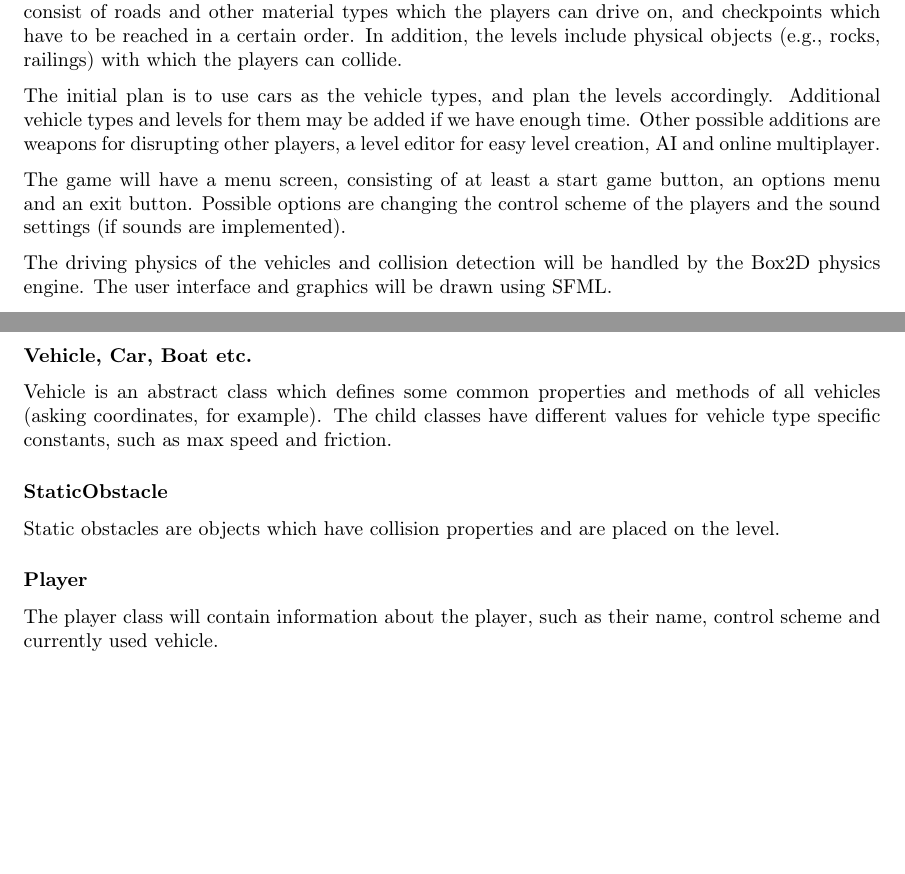
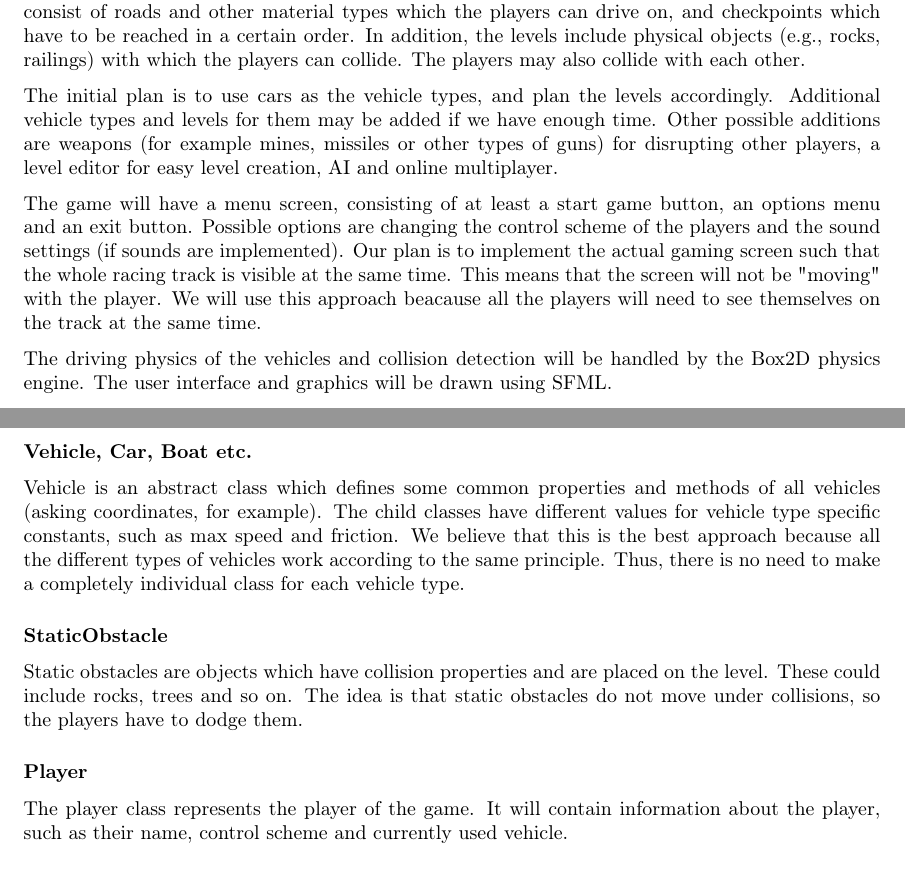
Before and after one commit to NymanLauri/micro-machines, a LaTeX document (plan/plan.tex): two parts of pages 1 and 2 of 3, joined at a grey line, cut so that both start at the same text, the shorter picture padded with empty space. Compiled offline with pdfLaTeX.

Commit message:
Added some more text to the project plan.

```diff
--- a/plan/plan.tex
+++ b/plan/plan.tex
@@ -22,11 +22,11 @@
 
 \subsection*{Overview}
 
-The goal of this project is to create a top-down racing game inspired by Micro Machines. The objective of the game is to finish a specified amount of laps before opponent players. The levels consist of roads and other material types which the players can drive on, and checkpoints which have to be reached in a certain order. In addition, the levels include physical objects (e.g., rocks, railings) with which the players can collide.
+The goal of this project is to create a top-down racing game inspired by Micro Machines. The objective of the game is to finish a specified amount of laps before opponent players. The levels consist of roads and other material types which the players can drive on, and checkpoints which have to be reached in a certain order. In addition, the levels include physical objects (e.g., rocks, railings) with which the players can collide. The players may also collide with each other.
 
-The initial plan is to use cars as the vehicle types, and plan the levels accordingly. Additional vehicle types and levels for them may be added if we have enough time. Other possible additions are weapons for disrupting other players, a level editor for easy level creation, AI and online multiplayer.
+The initial plan is to use cars as the vehicle types, and plan the levels accordingly. Additional vehicle types and levels for them may be added if we have enough time. Other possible additions are weapons (for example mines, missiles or other types of guns) for disrupting other players, a level editor for easy level creation, AI and online multiplayer.
 
-The game will have a menu screen, consisting of at least a start game button, an options menu and an exit button. Possible options are changing the control scheme of the players and the sound settings (if sounds are implemented).
+The game will have a menu screen, consisting of at least a start game button, an options menu and an exit button. Possible options are changing the control scheme of the players and the sound settings (if sounds are implemented). Our plan is to implement the actual gaming screen such that the whole racing track is visible at the same time. This means that the screen will not be "moving" with the player. We will use this approach beacause all the players will need to see themselves on the track at the same time.
 
 The driving physics of the vehicles and collision detection will be handled by the Box2D physics engine. The user interface and graphics will be drawn using SFML.
 
@@ -38,13 +38,13 @@ The level class will contain a matrix of block types, where each element of the
 The objects in the level which use features from the Box2D library will be physics objects. The purpose of this class is to tie the body of the object created using Box2D to the graphics created using SFML, to allow easy drawing of the objects. Vehicles and static obstacles such as rocks inherit from this class.
 
 \subsubsection*{Vehicle, Car, Boat etc.}
-Vehicle is an abstract class which defines some common properties and methods of all vehicles (asking coordinates, for example). The child classes have different values for vehicle type specific constants, such as max speed and friction.
+Vehicle is an abstract class which defines some common properties and methods of all vehicles (asking coordinates, for example). The child classes have different values for vehicle type specific constants, such as max speed and friction. We believe that this is the best approach because all the different types of vehicles work according to the same principle. Thus, there is no need to make a completely individual class for each vehicle type.
 
 \subsubsection*{StaticObstacle}
-Static obstacles are objects which have collision properties and are placed on the level.
+Static obstacles are objects which have collision properties and are placed on the level. These could include rocks, trees and so on. The idea is that static obstacles do not move under collisions, so the players have to dodge them.
 
 \subsubsection*{Player}
-The player class will contain information about the player, such as their name, control scheme and currently used vehicle.
+The player class represents the player of the game. It will contain information about the player, such as their name, control scheme and currently used vehicle.
 
 \begin{figure}[h]
 \centering
```
